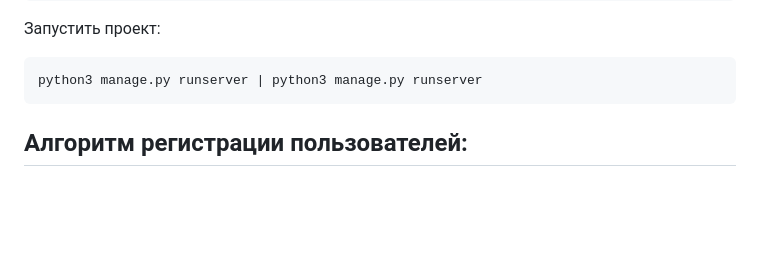
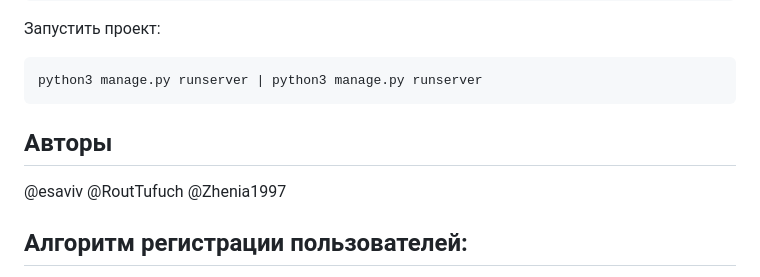
Before and after one commit to kalenvalru/api_yamdb-1, a Markdown page: README.md, the part around the change. Rendered like a GitHub page; blank space fills up the shorter version.

````diff
--- a/README.md
+++ b/README.md
@@ -45,7 +45,8 @@ python3 manage.py migrate | python manage.py migrate
 ```
 python3 manage.py runserver | python3 manage.py runserver
 ```
-
+## Авторы
+@esaviv @RoutTufuch @Zhenia1997
 
 ## Алгоритм регистрации пользователей:
 
````
